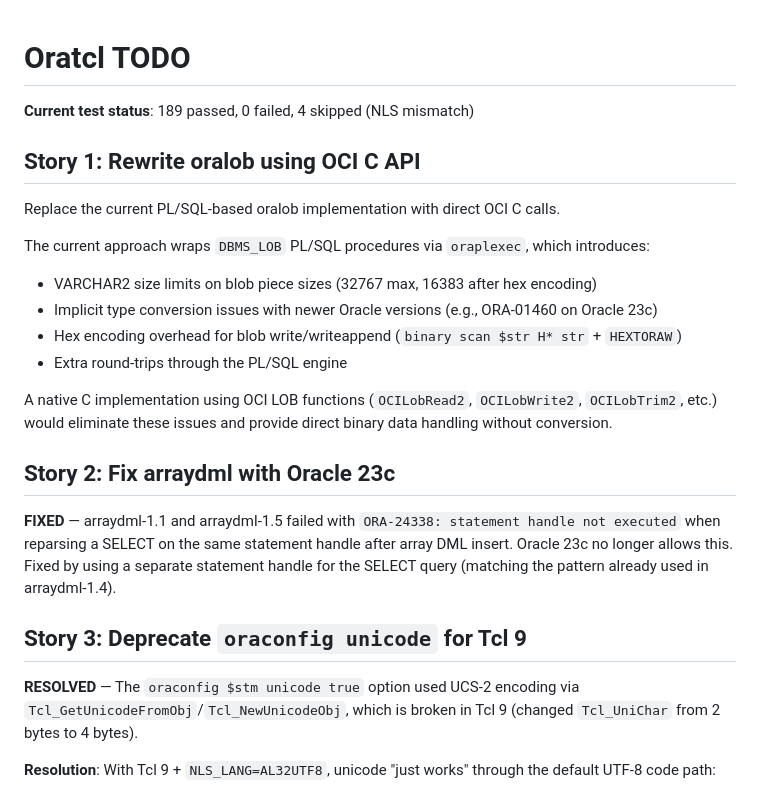
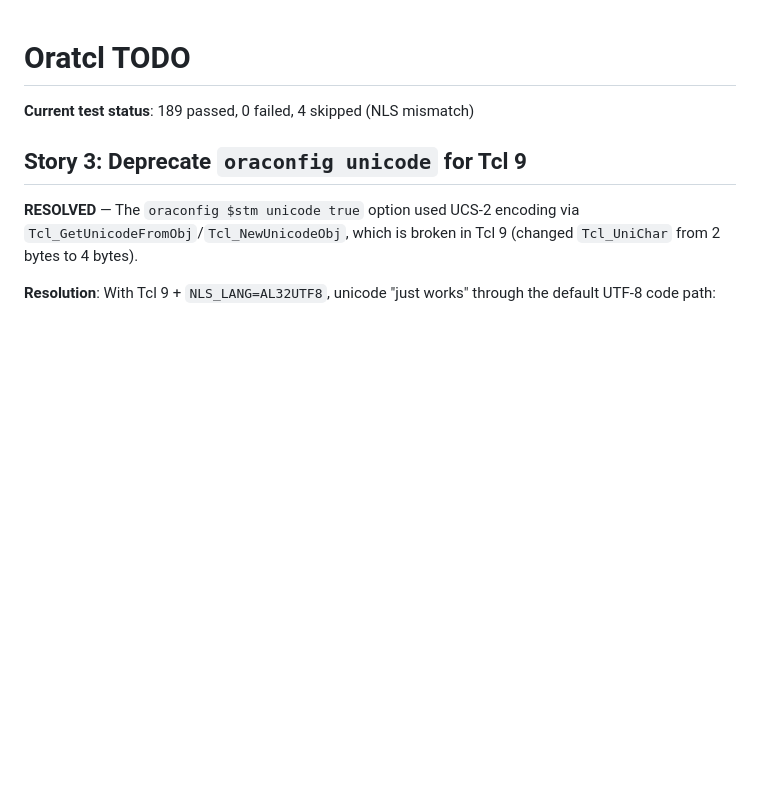
Before and after one commit to toddhelfter/oratcl-sourceforge, a Markdown page: TODO.md, the part around the change. GitHub-like rendering; blank space fills up the shorter version.

Commit message:
remove Story 1 and Story 2 (both completed)
Story 1 (rewrite oralob using OCI C API) is fulfilled by oralob2
(commit 91e9d74). Story 2 (fix arraydml with Oracle 23c) was already
marked FIXED.

Co-authored-by: Copilot <223556219+Copilot@users.noreply.github.com>

```diff
--- a/TODO.md
+++ b/TODO.md
@@ -1,22 +1,6 @@
 # Oratcl TODO
 
 **Current test status**: 189 passed, 0 failed, 4 skipped (NLS mismatch)
-
-## Story 1: Rewrite oralob using OCI C API
-
-Replace the current PL/SQL-based oralob implementation with direct OCI C calls.
-
-The current approach wraps `DBMS_LOB` PL/SQL procedures via `oraplexec`, which introduces:
-- VARCHAR2 size limits on blob piece sizes (32767 max, 16383 after hex encoding)
-- Implicit type conversion issues with newer Oracle versions (e.g., ORA-01460 on Oracle 23c)
-- Hex encoding overhead for blob write/writeappend (`binary scan $str H* str` + `HEXTORAW`)
-- Extra round-trips through the PL/SQL engine
-
-A native C implementation using OCI LOB functions (`OCILobRead2`, `OCILobWrite2`, `OCILobTrim2`, etc.) would eliminate these issues and provide direct binary data handling without conversion.
-
-## Story 2: Fix arraydml with Oracle 23c
-
-**FIXED** — arraydml-1.1 and arraydml-1.5 failed with `ORA-24338: statement handle not executed` when reparsing a SELECT on the same statement handle after array DML insert. Oracle 23c no longer allows this. Fixed by using a separate statement handle for the SELECT query (matching the pattern already used in arraydml-1.4).
 
 ## Story 3: Deprecate `oraconfig unicode` for Tcl 9
 
```
